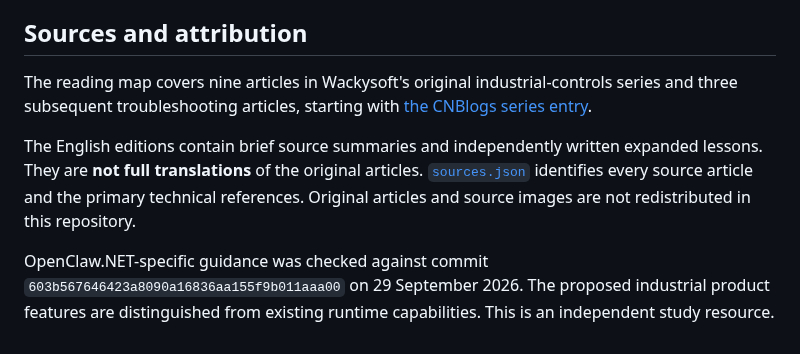
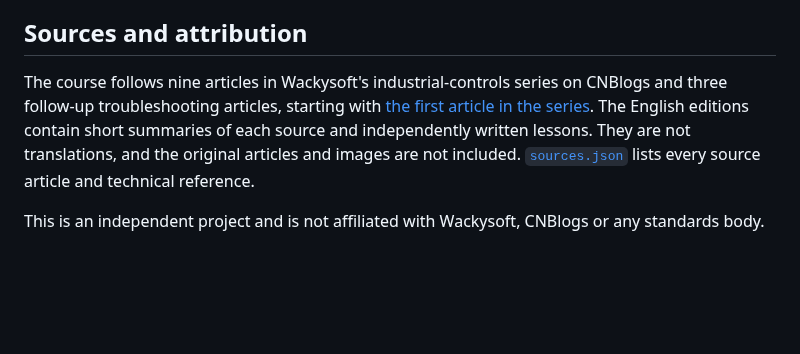
Before and after one commit to Telli/industrial-controls-tutorial, a Markdown page: README.md, the part around one of its changes. Drawn GitHub-style; blank space fills up the shorter version.

```diff
--- a/README.md
+++ b/README.md
@@ -46,8 +111,6 @@ The simulator runs locally and has no connection to physical equipment. Its MCP
 
 ## Sources and attribution
 
-The reading map covers nine articles in Wackysoft's original industrial-controls series and three subsequent troubleshooting articles, starting with [the CNBlogs series entry](https://www.cnblogs.com/wackysoft/p/22144512).
+The course follows nine articles in Wackysoft's industrial-controls series on CNBlogs and three follow-up troubleshooting articles, starting with [the first article in the series](https://www.cnblogs.com/wackysoft/p/22144512). The English editions contain short summaries of each source and independently written lessons. They are not translations, and the original articles and images are not included. [`sources.json`](sources.json) lists every source article and technical reference.
 
-The English editions contain brief source summaries and independently written expanded lessons. They are **not full translations** of the original articles. [`sources.json`](sources.json) identifies every source article and the primary technical references. Original articles and source images are not redistributed in this repository.
-
-OpenClaw.NET-specific guidance was checked against commit `603b567646423a8090a16836aa155f9b011aaa00` on 29 September 2026. The proposed industrial product features are distinguished from existing runtime capabilities. This is an independent study resource.
+This is an independent project and is not affiliated with Wackysoft, CNBlogs or any standards body.
```
Also changed, not shown: other parts of README.md (+89 -24 lines), docs/images/handbook-scan-lab.png (added).
